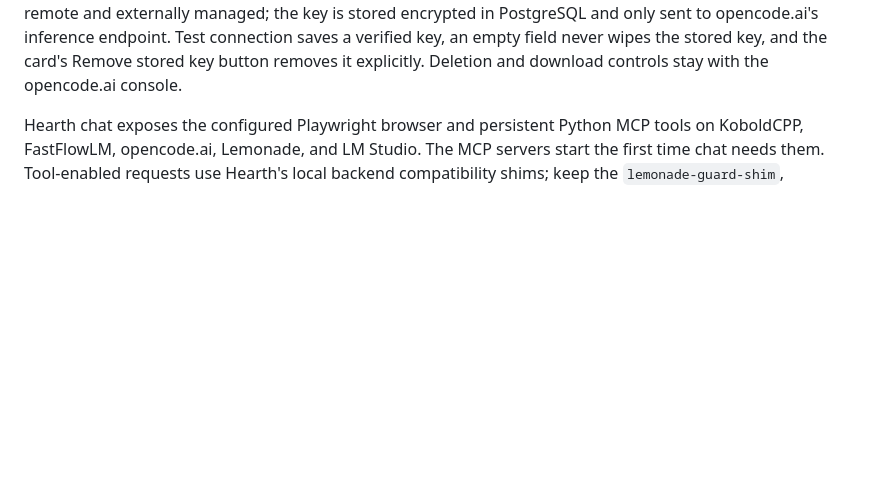
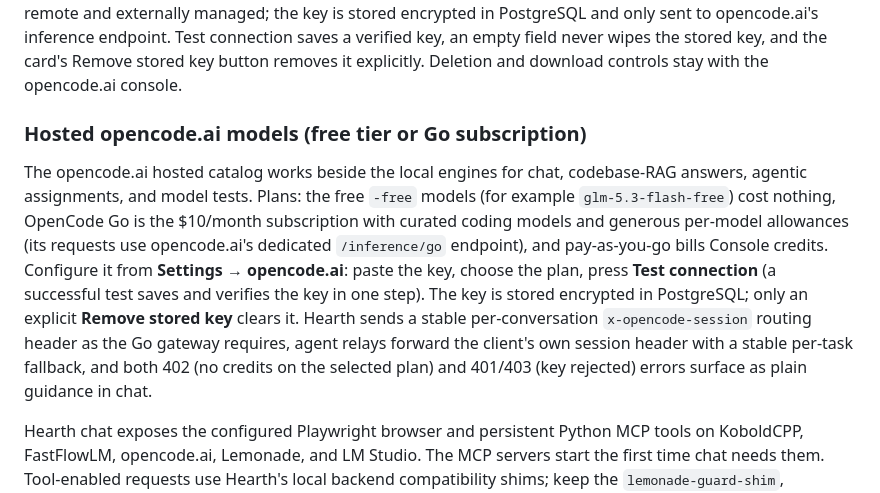
Before and after one commit to smasvel/hearth.webui.ai, a Markdown page: deploy/FIRST_TIME_INSTALL.md, the part around the change. GitHub-like rendering; blank space fills up the shorter version.

```diff
--- a/deploy/FIRST_TIME_INSTALL.md
+++ b/deploy/FIRST_TIME_INSTALL.md
@@ -257,6 +257,21 @@ and only sent to opencode.ai's inference endpoint. Test connection saves a verif
 key, an empty field never wipes the stored key, and the card's Remove stored key
 button removes it explicitly. Deletion and download controls stay
 with the opencode.ai console.
+
+### Hosted opencode.ai models (free tier or Go subscription)
+
+The opencode.ai hosted catalog works beside the local engines for chat, codebase-RAG
+answers, agentic assignments, and model tests. Plans: the free `-free` models (for
+example `glm-5.3-flash-free`) cost nothing, OpenCode Go is the $10/month subscription
+with curated coding models and generous per-model allowances (its requests use
+opencode.ai's dedicated `/inference/go` endpoint), and pay-as-you-go bills Console
+credits. Configure it from **Settings → opencode.ai**: paste the key, choose the plan,
+press **Test connection** (a successful test saves and verifies the key in one step).
+The key is stored encrypted in PostgreSQL; only an explicit **Remove stored key** clears
+it. Hearth sends a stable per-conversation `x-opencode-session` routing header as the Go
+gateway requires, agent relays forward the client's own session header with a stable
+per-task fallback, and both 402 (no credits on the selected plan) and 401/403 (key
+rejected) errors surface as plain guidance in chat.
 
 Hearth chat exposes the configured Playwright browser and persistent Python MCP
 tools on KoboldCPP, FastFlowLM, opencode.ai, Lemonade, and LM Studio. The MCP servers
```
Also changed, not shown: README.md (+65 -2 lines).
